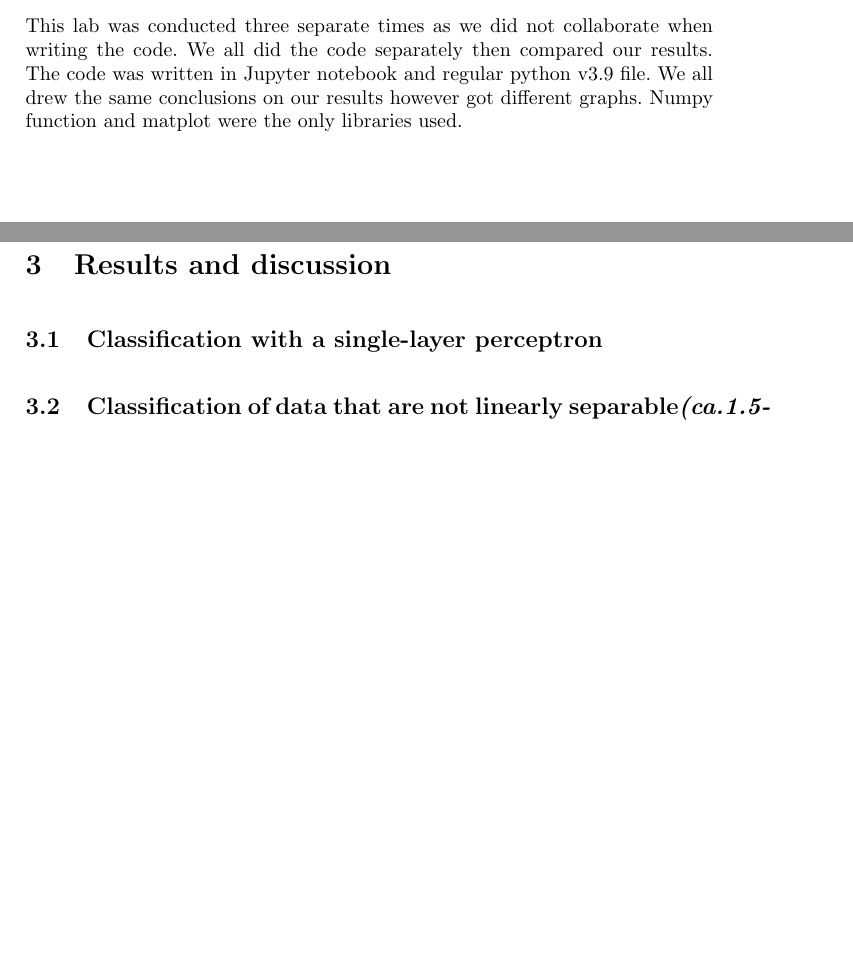
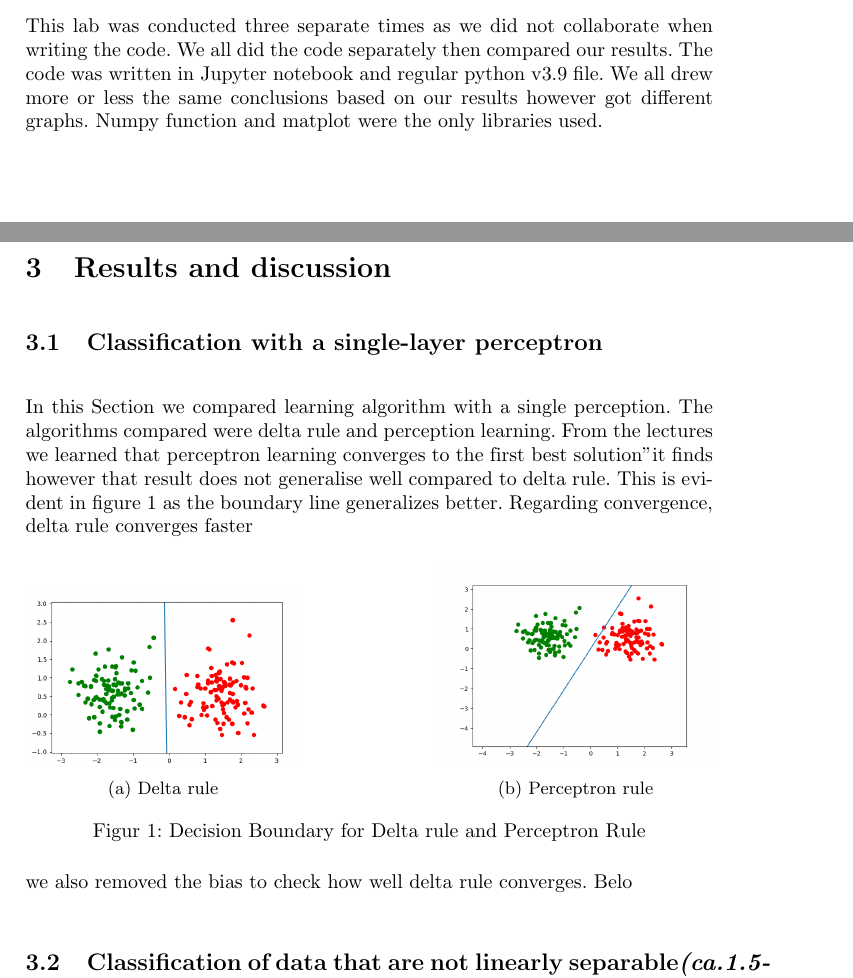
Before and after one commit to RakinAli/Artificial-Neural-Networks-and-Deep-Architectures, a LaTeX document (Labs/Lab 1/Lab 1a/Lab1a_report.tex): two parts of pages 1 and 2 of 4 before the commit and two parts of pages 1 and 2 of 2 after it, joined at a grey line, cut so that both start at the same text, the shorter picture padded with empty space. Compiled offline with pdfLaTeX.

Commit message:
Updates from Overleaf

```diff
--- a/Labs/Lab 1/Lab 1a/Lab1a_report.tex
+++ b/Labs/Lab 1/Lab 1a/Lab1a_report.tex
@@ -5,6 +5,8 @@
 \usepackage{amssymb}
 \usepackage{framed}
 \usepackage{graphicx}
+\usepackage{subcaption}
+
 
 
 \setlength{\parindent}{0pt}
@@ -35,8 +37,26 @@ Our major goals in the assignment were
 
 This assignment was scoped on the delta and perceptron learning rule. For the delta rule we used batch learning and sequential learning and for the delta rule we only used sequential learning. The limitations were the different learning rate
 
-\section{Methods} This lab was conducted three separate times as we did not collaborate when writing the code. We all did the code separately then compared our results. The code was written in Jupyter notebook and regular python v3.9 file. We all drew the same conclusions on our results however got different graphs. Numpy function and matplot were the only libraries used.  \\
+\section{Methods} This lab was conducted three separate times as we did not collaborate when writing the code. We all did the code separately then compared our results. The code was written in Jupyter notebook and regular python v3.9 file. We all drew more or less the same conclusions based on our results however got different graphs. Numpy function and matplot were the only libraries used.  \\
 
 \section{Results and discussion}
 \subsection{Classification with a single-layer perceptron}
+In this Section we compared learning algorithm with a single perception. The algorithms compared were delta rule and perception learning. From the lectures we learned that perceptron learning converges to the "first best solution" it finds however that result does not generalise well compared to delta rule. This is evident in figure \ref{fig:Decision Boundary} as the boundary line generalizes better. Regarding convergence, delta rule converges faster
+\begin{figure}[htb]
+    \centering
+    \begin{subfigure}{0.4\textwidth}
+        \includegraphics[width=\textwidth]{Labs/Lab 1/Lab 1a/Results/Delta-linear-seperable.png}
+        \caption{Delta rule}
+        \label{fig:Delta Rule}
+    \end{subfigure}
+    \hfill
+    \begin{subfigure}{0.4\textwidth}
+        \includegraphics[width=\textwidth]{Labs/Lab 1/Lab 1a/Results/perceptron-linearly-seperable.png}
+        \caption{Perceptron rule}
+        \label{fig:Perceptron}
+    \end{subfigure}
+    \caption{Decision Boundary for Delta rule and Perceptron Rule}
+    \label{fig:Decision Boundary}
+\end{figure}\\
+we also removed the bias to check how well delta rule converges. Belo
 
@@ -53,2 +62,0 @@ This assignment was scoped on the delta and perceptron learning rule. For the de
-    \label{fig:Delta Rule}
-\end{figure}
```
Also changed, not shown: Labs/Lab 1/Lab 1a/Lab1a_report.tex (19 more changed lines).
